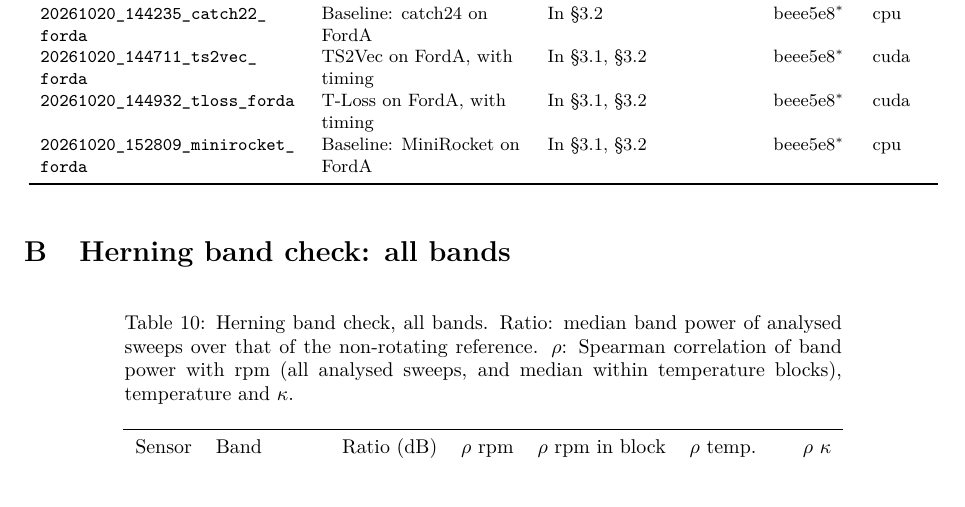
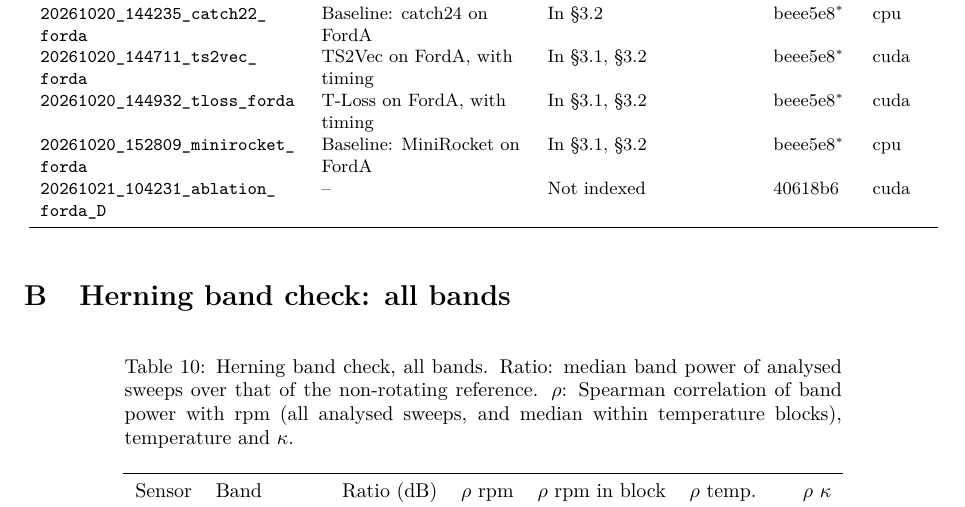
Before and after one commit to FVardi/Time-series-research, a LaTeX document (report/results.tex, which reads report/tables/run_index.tex): part of page 15 of 16, cut so that both start at the same text. Compiled offline with pdfLaTeX.

```diff
--- a/report/tables/run_index.tex
+++ b/report/tables/run_index.tex
@@ -40,6 +40,7 @@
 \texttt{20261020\_\allowbreak{}144711\_\allowbreak{}ts2vec\_\allowbreak{}forda} & TS2Vec on FordA, with timing & In \S\ref{forda-repro}, \S\ref{forda-baselines} & beee5e8$^{*}$ & cuda \\
 \texttt{20261020\_\allowbreak{}144932\_\allowbreak{}tloss\_\allowbreak{}forda} & T-Loss on FordA, with timing & In \S\ref{forda-repro}, \S\ref{forda-baselines} & beee5e8$^{*}$ & cuda \\
 \texttt{20261020\_\allowbreak{}152809\_\allowbreak{}minirocket\_\allowbreak{}forda} & Baseline: MiniRocket on FordA & In \S\ref{forda-repro}, \S\ref{forda-baselines} & beee5e8$^{*}$ & cpu \\
+\texttt{20261021\_\allowbreak{}104231\_\allowbreak{}ablation\_\allowbreak{}forda\_\allowbreak{}D} & -- & Not indexed & 40618b6 & cuda \\
 \bottomrule
 \end{longtable}
 \end{footnotesize}
```
Also changed, not shown: studies/tfc_ablation/configs/plots_forda.yaml (+1 -1 lines), report/figures/fdb_overview.pdf, report/figures/forda_label_efficiency.pdf, report/figures/herning_band_check.pdf, report/figures/herning_operating_points.pdf, report/figures/tfc_ours_validation.pdf, report/figures/tfc_pretrain_loss.pdf, report/results.pdf, 2 other files.
